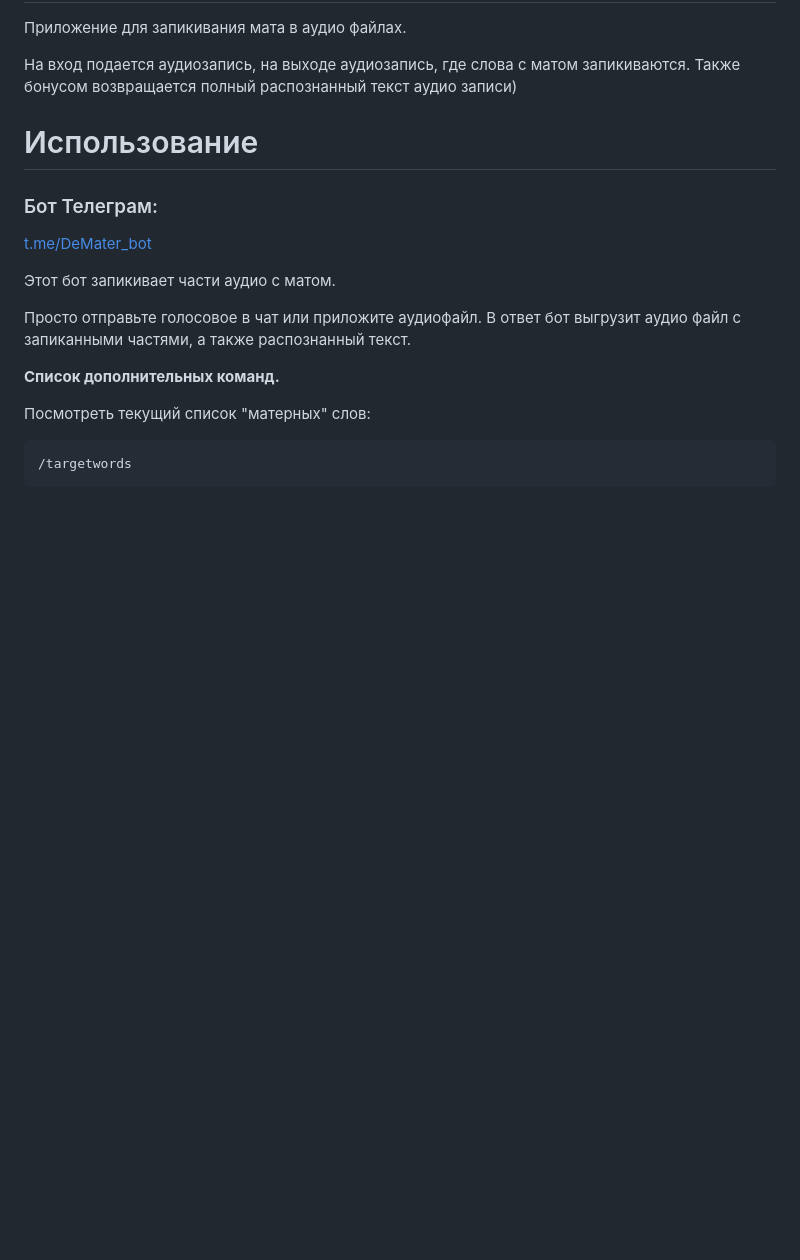
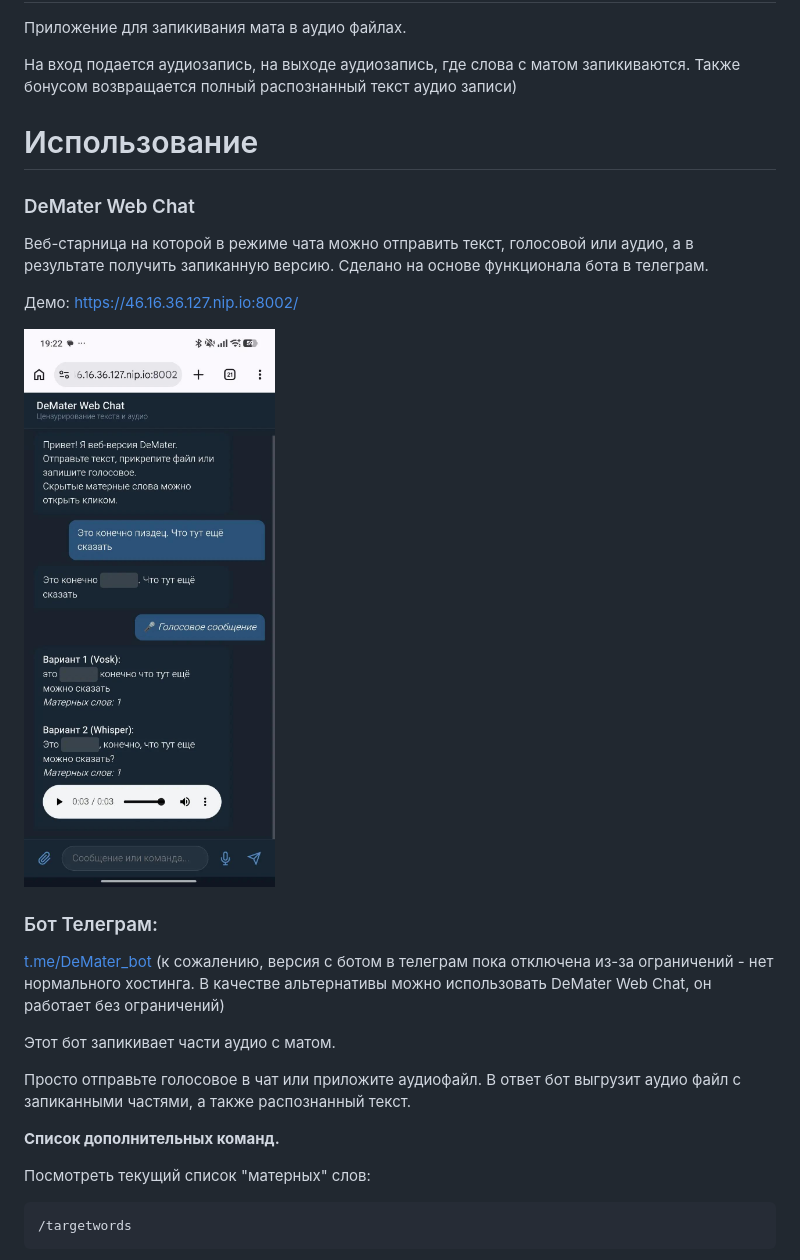
Before and after one commit to elcolex777/DeMater, a Markdown page: README.md, the part around one of its changes. Rendered like a GitHub page; pictures changed too: example2.jpg (added); blank space fills up the shorter version.

```diff
--- a/README.md
+++ b/README.md
@@ -7,9 +7,20 @@
 
 # Использование
 
+### DeMater Web Chat
+
+Веб-старница на которой в режиме чата можно отправить текст, голосовой или аудио,
+а в результате получить запиканную версию.
+Сделано на основе функционала бота в телеграм.
+
+Демо: https://46.16.36.127.nip.io:8002/
+
+![example2](https://raw.githubusercontent.com/elcolex777/DeMater/refs/heads/main/example2.jpg)
+
 ### Бот Телеграм:
 
 [t.me/DeMater_bot](https://t.me/DeMater_bot)
+(к сожалению, версия с ботом в телеграм пока отключена из-за ограничений - нет нормального хостинга. В качестве альтернативы можно использовать DeMater Web Chat, он работает без ограничений)
 
 Этот бот запикивает части аудио с матом.
 
```
Also changed, not shown: other parts of README.md (+41 -1 lines), 3 other files.
